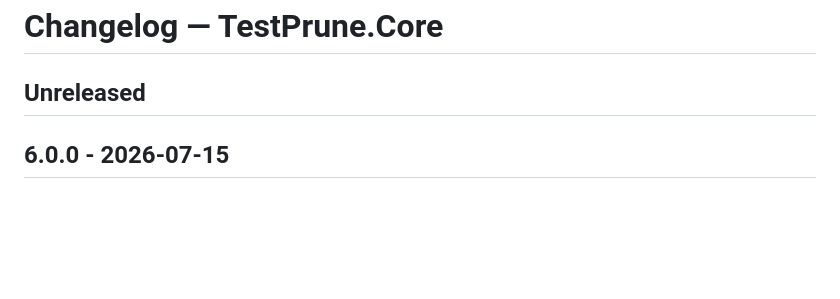
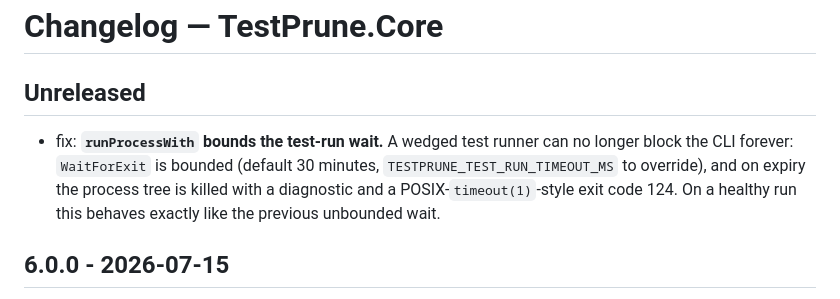
Before and after one commit to michaelglass/TestPrune, a Markdown page: src/TestPrune.Core/CHANGELOG.md, the part around the change. Rendered like a GitHub page; blank space fills up the shorter version.

```diff
--- a/src/TestPrune.Core/CHANGELOG.md
+++ b/src/TestPrune.Core/CHANGELOG.md
@@ -1,6 +1,12 @@
 # Changelog — TestPrune.Core
 
 ## Unreleased
+
+- fix: **`runProcessWith` bounds the test-run wait.** A wedged test
+  runner can no longer block the CLI forever: `WaitForExit` is bounded (default
+  30 minutes, `TESTPRUNE_TEST_RUN_TIMEOUT_MS` to override), and on expiry the process
+  tree is killed with a diagnostic and a POSIX-`timeout(1)`-style exit code 124. On a
+  healthy run this behaves exactly like the previous unbounded wait.
 
 ## 6.0.0 - 2026-07-15
 
```
Also changed, not shown: src/TestPrune.Falco/CHANGELOG.md (+14 -0 lines), src/TestPrune/CHANGELOG.md (+5 -0 lines).
